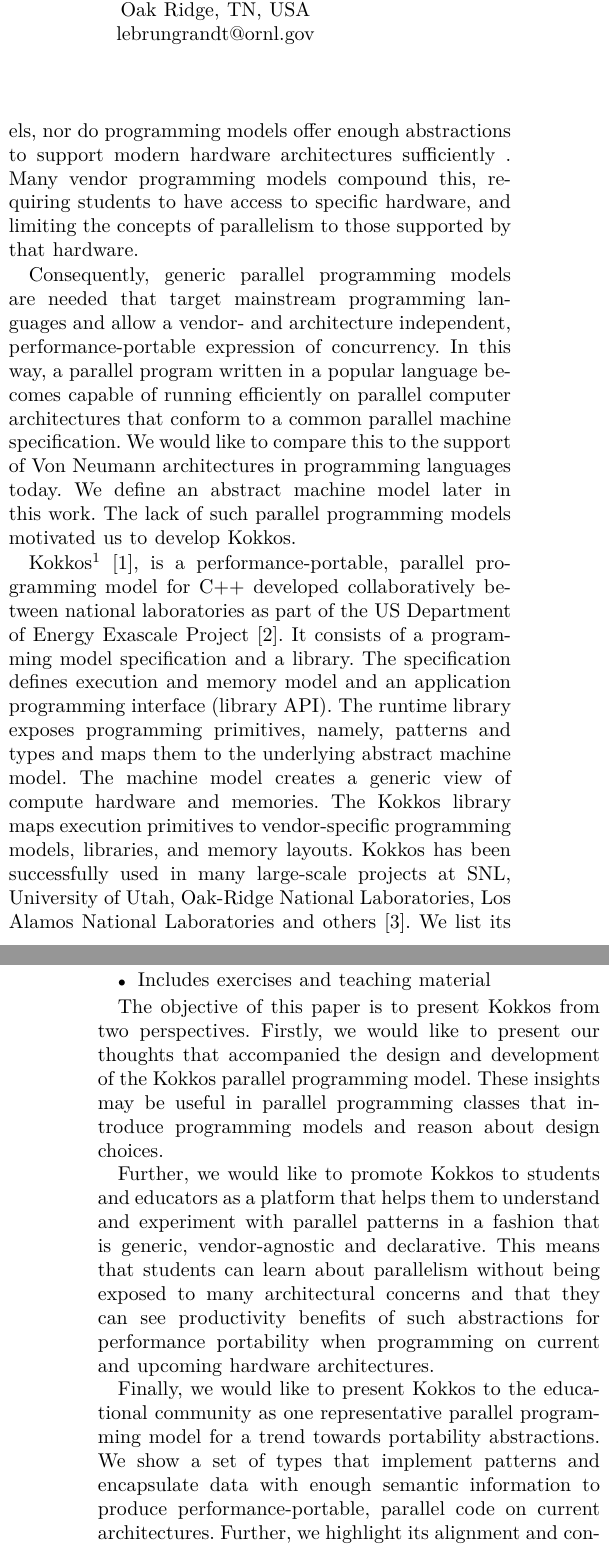
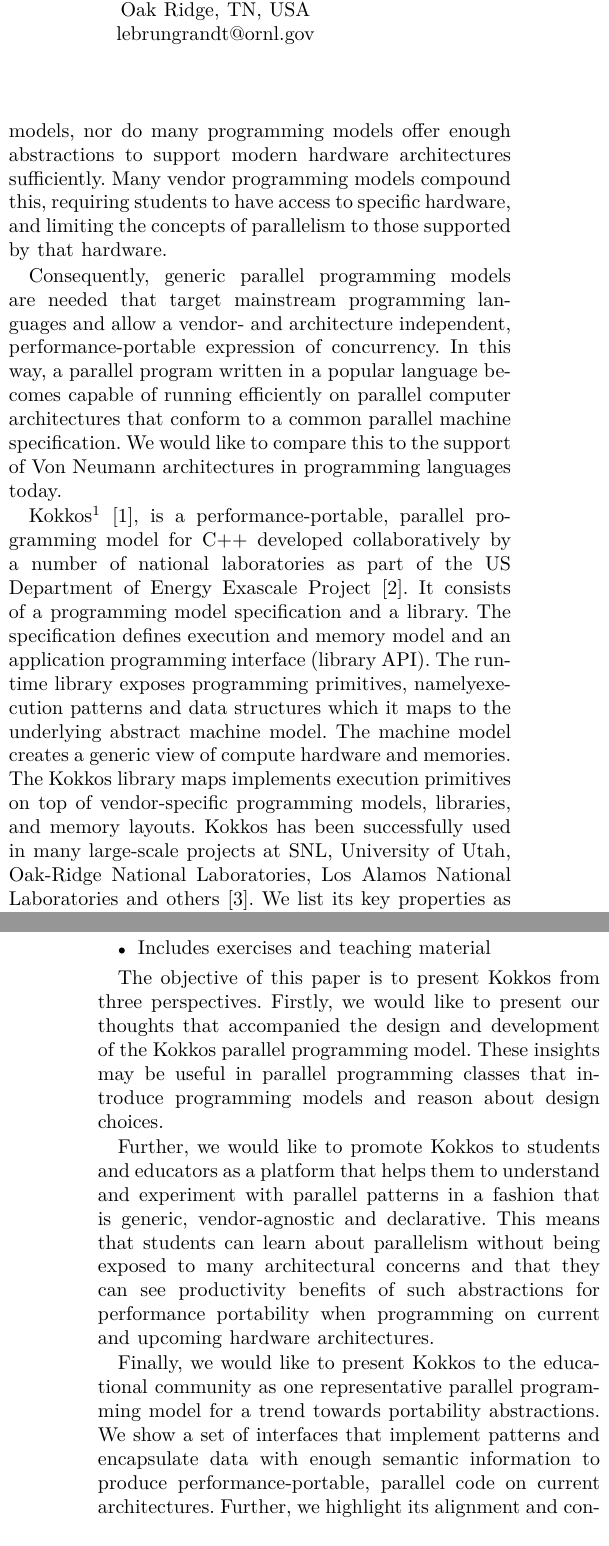
Before and after one commit to kokkos/ProgrammingGuide, a LaTeX paper (main.tex, which reads src/1.Introduction.tex): two parts of the columns of pages 1 and 2 of 8, joined at a grey line, cut so that both start at the same text. Compiled offline with XeLaTeX; a missing font is replaced by an installed copy or a similar font; a LaTeX package or settings file that is missing is left out.

Commit message:
Small edits

```diff
--- a/src/1.Introduction.tex
+++ b/src/1.Introduction.tex
@@ -5,11 +5,11 @@
 
 While industry-driven collaborations often predefine technological frameworks such as programming environments and targeted architectures, academic teaching leaves this mostly undefined. In this case, educators are exposed to a variety of solutions, approaches and trends in parallel computing. Which particular set to choose for teaching in class is not trivial. While decision factors differ, maximizing the subject relevance by teaching generic principles of parallel programming generically is among the most important ones.
 
-Teaching generic parallel programming today is difficult. Educators strive to balance considerations of architecture, programming model, and theoretical concepts. Unfortunately, not all architectures support all programming models, nor do programming models offer enough abstractions to support modern hardware architectures sufficiently . Many vendor programming models compound this, requiring students to have access to specific hardware, and limiting the concepts of parallelism to those supported by that hardware.
+Teaching generic parallel programming today is difficult. Educators strive to balance considerations of architecture, programming model, and theoretical concepts. Unfortunately, not all architectures support all programming models, nor do many programming models offer enough abstractions to support modern hardware architectures sufficiently. Many vendor programming models compound this, requiring students to have access to specific hardware, and limiting the concepts of parallelism to those supported by that hardware.
 
-Consequently, generic parallel programming models are needed that target mainstream programming languages and allow a vendor- and architecture independent, performance-portable expression of concurrency. In this way, a parallel program written in a popular language becomes capable of running efficiently on parallel computer architectures that conform to a common parallel machine specification. We would like to compare this to the support of Von Neumann architectures in programming languages today. We define an abstract machine model later in this work. The lack of such parallel programming models motivated us to develop Kokkos.
+Consequently, generic parallel programming models are needed that target mainstream programming languages and allow a vendor- and architecture independent, performance-portable expression of concurrency. In this way, a parallel program written in a popular language becomes capable of running efficiently on parallel computer architectures that conform to a common parallel machine specification. We would like to compare this to the support of Von Neumann architectures in programming languages today.
 
-Kokkos\footnote{from Greek for grain or seed}~\cite{KOKKOS}, is a performance-portable, parallel programming model for C++ developed collaboratively between national laboratories as part of the US Department of Energy Exascale Project\cite{ECP}. It consists of a programming model specification and a library. The specification defines execution and memory model and an application programming interface (library API). The runtime library exposes programming primitives, namely, patterns and types and maps them to the underlying abstract machine model. The machine model creates a generic view of compute hardware and memories. The Kokkos library maps execution primitives to vendor-specific programming models, libraries, and memory layouts. Kokkos has been successfully used in many large-scale projects at SNL, University of Utah, Oak-Ridge National Laboratories, Los Alamos National Laboratories and others~\cite{KOKKOSPROJS}. We list its key properties as follows.
+Kokkos\footnote{from Greek for grain or seed}~\cite{KOKKOS}, is a performance-portable, parallel programming model for C++ developed collaboratively by a number of national laboratories as part of the US Department of Energy Exascale Project\cite{ECP}. It consists of a programming model specification and a library. The specification defines execution and memory model and an application programming interface (library API). The runtime library exposes programming primitives, namelyexecution patterns and data structures which it maps to the underlying abstract machine model. The machine model creates a generic view of compute hardware and memories. The Kokkos library maps implements execution primitives on top of vendor-specific programming models, libraries, and memory layouts. Kokkos has been successfully used in many large-scale projects at SNL, University of Utah, Oak-Ridge National Laboratories, Los Alamos National Laboratories and others~\cite{KOKKOSPROJS}. We list its key properties as follows.
 
 \begin{itemize}
 \item Parallel programming model for C++
@@ -22,10 +22,10 @@
 \item Includes exercises and teaching material
 \end{itemize}
 
-The objective of this paper is to present Kokkos from two perspectives. Firstly, we would like to present our thoughts that accompanied the design and development of the Kokkos parallel programming model. These insights may be  useful in parallel programming classes that introduce programming models and reason about design choices.
+The objective of this paper is to present Kokkos from three perspectives. Firstly, we would like to present our thoughts that accompanied the design and development of the Kokkos parallel programming model. These insights may be  useful in parallel programming classes that introduce programming models and reason about design choices.
 
 Further, we would like to promote Kokkos to students and educators as a platform that helps them to understand and experiment with parallel patterns in a fashion that is generic, vendor-agnostic and declarative. This means that students can learn about parallelism without being exposed to many architectural concerns and that they can see productivity benefits of such abstractions for performance portability when programming on current and upcoming hardware architectures.
 
-Finally, we would like to present Kokkos to the educational community as one representative parallel programming model for a trend towards portability abstractions. We show a set of types that implement patterns and encapsulate data with enough semantic information to produce performance-portable, parallel code on current architectures. Further, we highlight its alignment and contributions to standardization efforts towards supporting parallel programming in C++.
+Finally, we would like to present Kokkos to the educational community as one representative parallel programming model for a trend towards portability abstractions. We show a set of interfaces that implement patterns and encapsulate data with enough semantic information to produce performance-portable, parallel code on current architectures. Further, we highlight its alignment and contributions to standardization efforts towards supporting parallel programming in C++.
 
 The rest of this paper is structured as follows. The next Chapter gives an overview on parallel programming concepts and presents the notion of \emph{semantic capture}. Chapter~\ref{chap:kokkosMM} presents the abstract machine model used to derive required semantic information for performance portability in Kokkos. Chapters~\ref{chap:kokkosPM} and ~\ref{chap:kokkosExample} present the Kokkos programming model and an example application. In Chapter~\ref{chap:backend} we provide insight into a Kokkos back-end implementation. Chapters~\ref{chap:related} discusses related work and lastly Chapter~\ref{chap:conclusion} concludes this work.
```
Also changed, not shown: src/2.GenericProgramming.tex (+2 -2 lines), src/3.MachineModel.tex (+1 -1 lines), src/4.ProgammingModel.tex (+2 -2 lines), src/5.Example.tex (+1 -1 lines).
